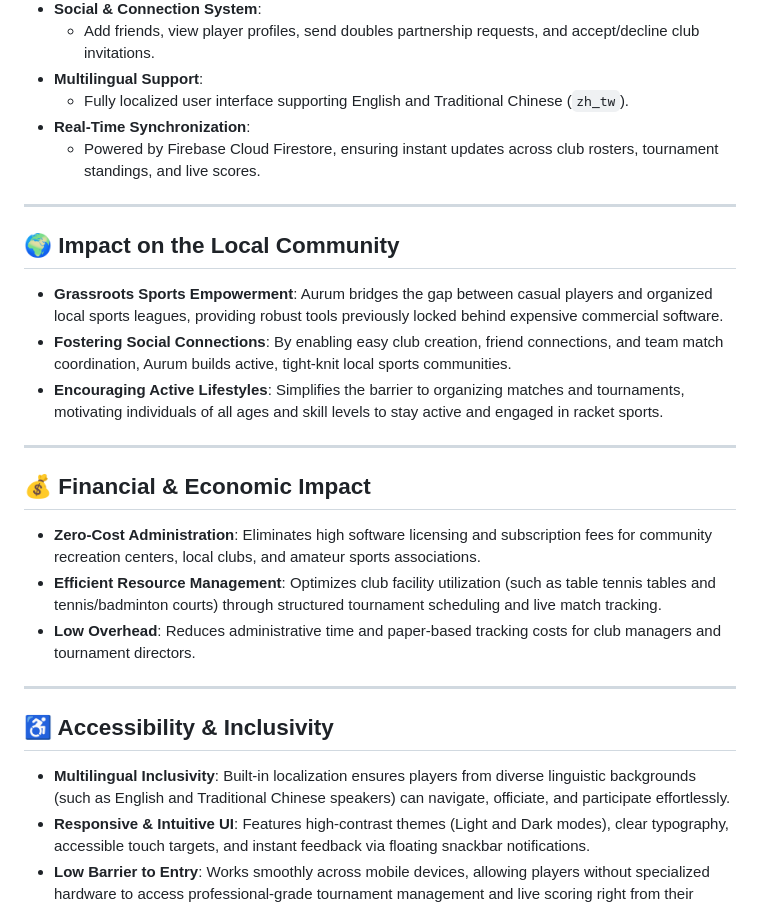
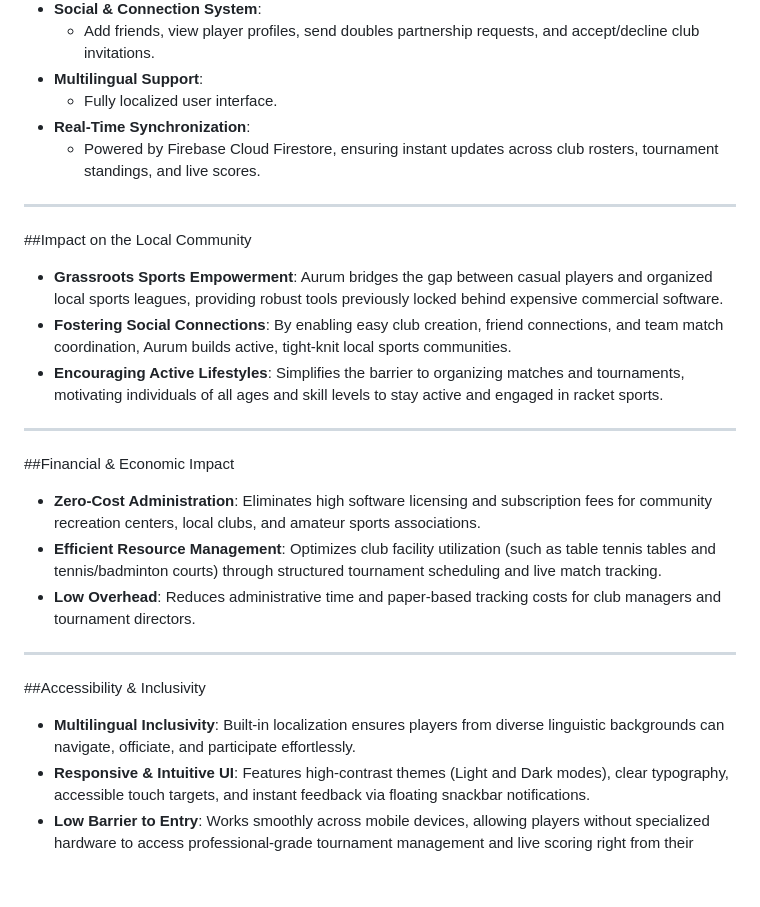
Before and after one commit to zhujoey/Aurum, a Markdown page: README.md, the part around one of its changes. Drawn GitHub-style; blank space fills up the shorter version.

```diff
--- a/README.md
+++ b/README.md
@@ -18,13 +18,13 @@
 - **Social & Connection System**:
   - Add friends, view player profiles, send doubles partnership requests, and accept/decline club invitations.
 - **Multilingual Support**:
-  - Fully localized user interface supporting English and Traditional Chinese (`zh_tw`).
+  - Fully localized user interface.
 - **Real-Time Synchronization**:
   - Powered by Firebase Cloud Firestore, ensuring instant updates across club rosters, tournament standings, and live scores.
 
 ---
 
-## 🌍 Impact on the Local Community
+##Impact on the Local Community
 
 - **Grassroots Sports Empowerment**: Aurum bridges the gap between casual players and organized local sports leagues, providing robust tools previously locked behind expensive commercial software.
 - **Fostering Social Connections**: By enabling easy club creation, friend connections, and team match coordination, Aurum builds active, tight-knit local sports communities.
@@ -32,7 +32,7 @@
 
 ---
 
-## 💰 Financial & Economic Impact
+##Financial & Economic Impact
 
 - **Zero-Cost Administration**: Eliminates high software licensing and subscription fees for community recreation centers, local clubs, and amateur sports associations.
 - **Efficient Resource Management**: Optimizes club facility utilization (such as table tennis tables and tennis/badminton courts) through structured tournament scheduling and live match tracking.
@@ -40,9 +40,9 @@
 
 ---
 
-## ♿ Accessibility & Inclusivity
+##Accessibility & Inclusivity
 
-- **Multilingual Inclusivity**: Built-in localization ensures players from diverse linguistic backgrounds (such as English and Traditional Chinese speakers) can navigate, officiate, and participate effortlessly.
+- **Multilingual Inclusivity**: Built-in localization ensures players from diverse linguistic backgrounds can navigate, officiate, and participate effortlessly.
 - **Responsive & Intuitive UI**: Features high-contrast themes (Light and Dark modes), clear typography, accessible touch targets, and instant feedback via floating snackbar notifications.
 - **Low Barrier to Entry**: Works smoothly across mobile devices, allowing players without specialized hardware to access professional-grade tournament management and live scoring right from their smartphones.
 
```
Also changed, not shown: other parts of README.md (+1 -1 lines).
